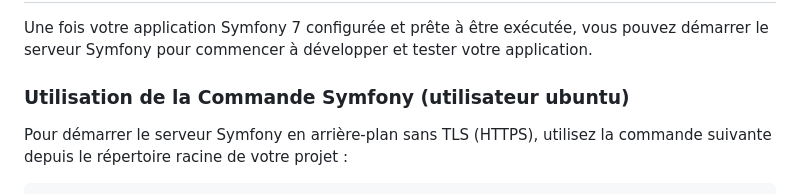
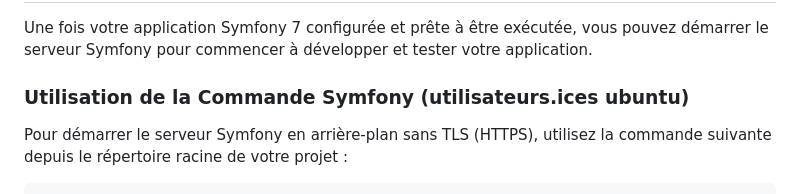
Before and after one commit to Oliviermaignan/olivoyage, a Markdown page: backend_olivoyage/README.md, the part around the change. GitHub-like rendering.

```diff
--- a/backend_olivoyage/README.md
+++ b/backend_olivoyage/README.md
@@ -79,7 +79,7 @@ Bien sûr, voici la section mise à jour :
 
 Une fois votre application Symfony 7 configurée et prête à être exécutée, vous pouvez démarrer le serveur Symfony pour commencer à développer et tester votre application.
 
-### Utilisation de la Commande Symfony (utilisateur ubuntu)
+### Utilisation de la Commande Symfony (utilisateurs.ices ubuntu)
 
 Pour démarrer le serveur Symfony en arrière-plan sans TLS (HTTPS), utilisez la commande suivante depuis le répertoire racine de votre projet :
 
```
